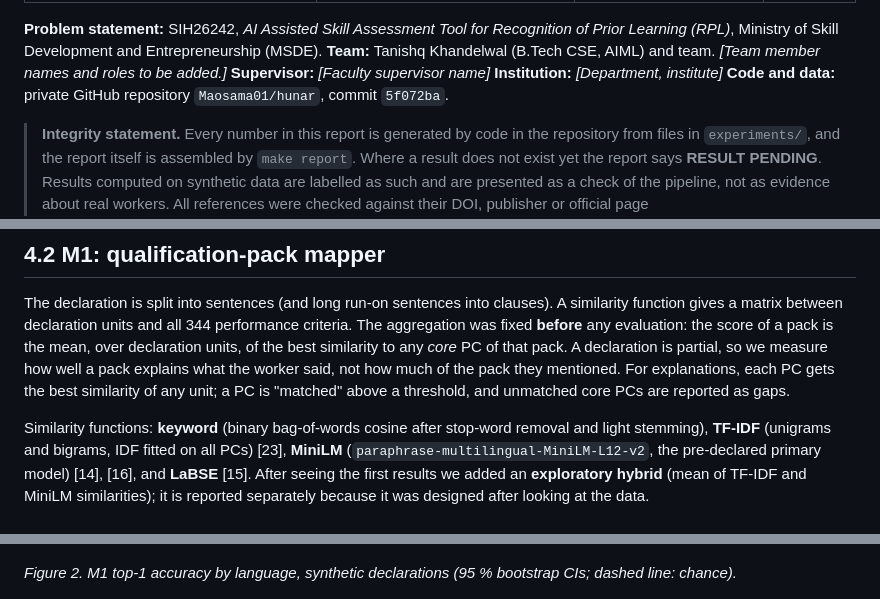
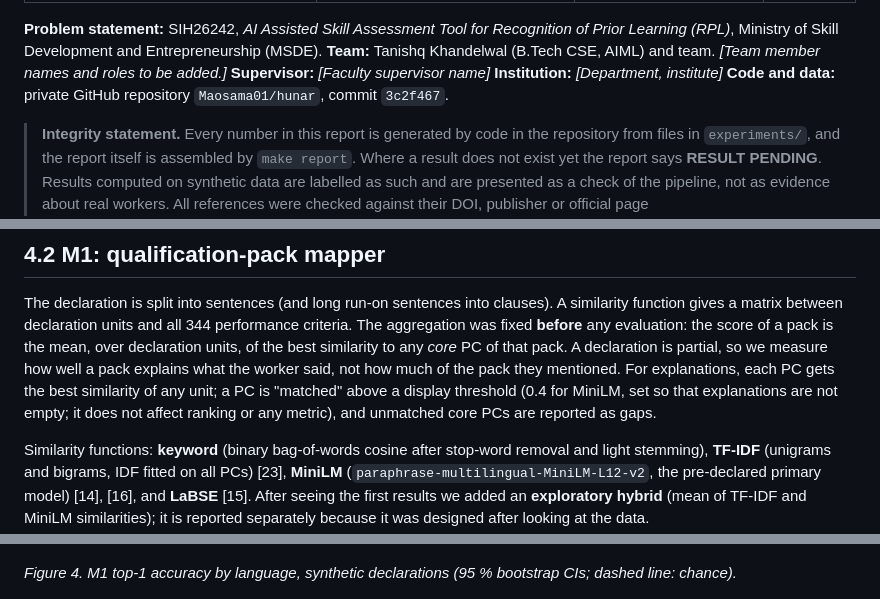
Before and after one commit to Maosama01/hunar, a Markdown page: docs/report/Hunar_Report.md, 3 parts joined by grey strips. GitHub-like rendering.

```diff
--- a/docs/report/Hunar_Report.md
+++ b/docs/report/Hunar_Report.md
@@ -9,7 +9,7 @@ date: "October 2026"
 Learning (RPL)*, Ministry of Skill Development and Entrepreneurship (MSDE).
 **Team:** Tanishq Khandelwal (B.Tech CSE, AIML) and team. *[Team member names and roles to be added.]*
 **Supervisor:** *[Faculty supervisor name]*  **Institution:** *[Department, institute]*
-**Code and data:** private GitHub repository `Maosama01/hunar`, commit `5f072ba`.
+**Code and data:** private GitHub repository `Maosama01/hunar`, commit `3c2f467`.
 
 > **Integrity statement.** Every number in this report is generated by code in the repository
 > from files in `experiments/`, and the report itself is assembled by `make report`. Where a result
@@ -212,8 +212,9 @@ function gives a matrix between declaration units and all 344 performance criter
 was fixed **before** any evaluation: the score of a pack is the mean, over declaration units, of the
 best similarity to any *core* PC of that pack. A declaration is partial, so we measure how well a pack
 explains what the worker said, not how much of the pack they mentioned. For explanations, each PC
-gets the best similarity of any unit; a PC is "matched" above a threshold, and unmatched core PCs are
-reported as gaps.
+gets the best similarity of any unit; a PC is "matched" above a display threshold (0.4 for MiniLM,
+set so that explanations are not empty; it does not affect ranking or any metric), and unmatched
+core PCs are reported as gaps.
 
 Similarity functions: **keyword** (binary bag-of-words cosine after stop-word removal and light
 stemming), **TF-IDF** (unigrams and bigrams, IDF fitted on all PCs) [23], **MiniLM**
@@ -406,7 +421,7 @@ RESULT PENDING: no real rater scores yet. Rater mode is built; the study needs 3
 
 ![M1 top-1 accuracy by language on the synthetic set](../figures/m1_top1_by_language.png)
 
-*Figure 2. M1 top-1 accuracy by language, synthetic declarations (95 % bootstrap CIs; dashed line:
+*Figure 4. M1 top-1 accuracy by language, synthetic declarations (95 % bootstrap CIs; dashed line:
 chance).*
 
 ![M1 confusion matrix, MiniLM](../figures/m1_confusion_minilm.png)
```
Also changed, not shown: other parts of docs/report/Hunar_Report.md (+21 -7 lines), README.md (+1 -1 lines), docs/report/report.md (+25 -10 lines), docs/figures/app_mapping.png (added), docs/figures/app_scoring.png (added), 5 other files.
